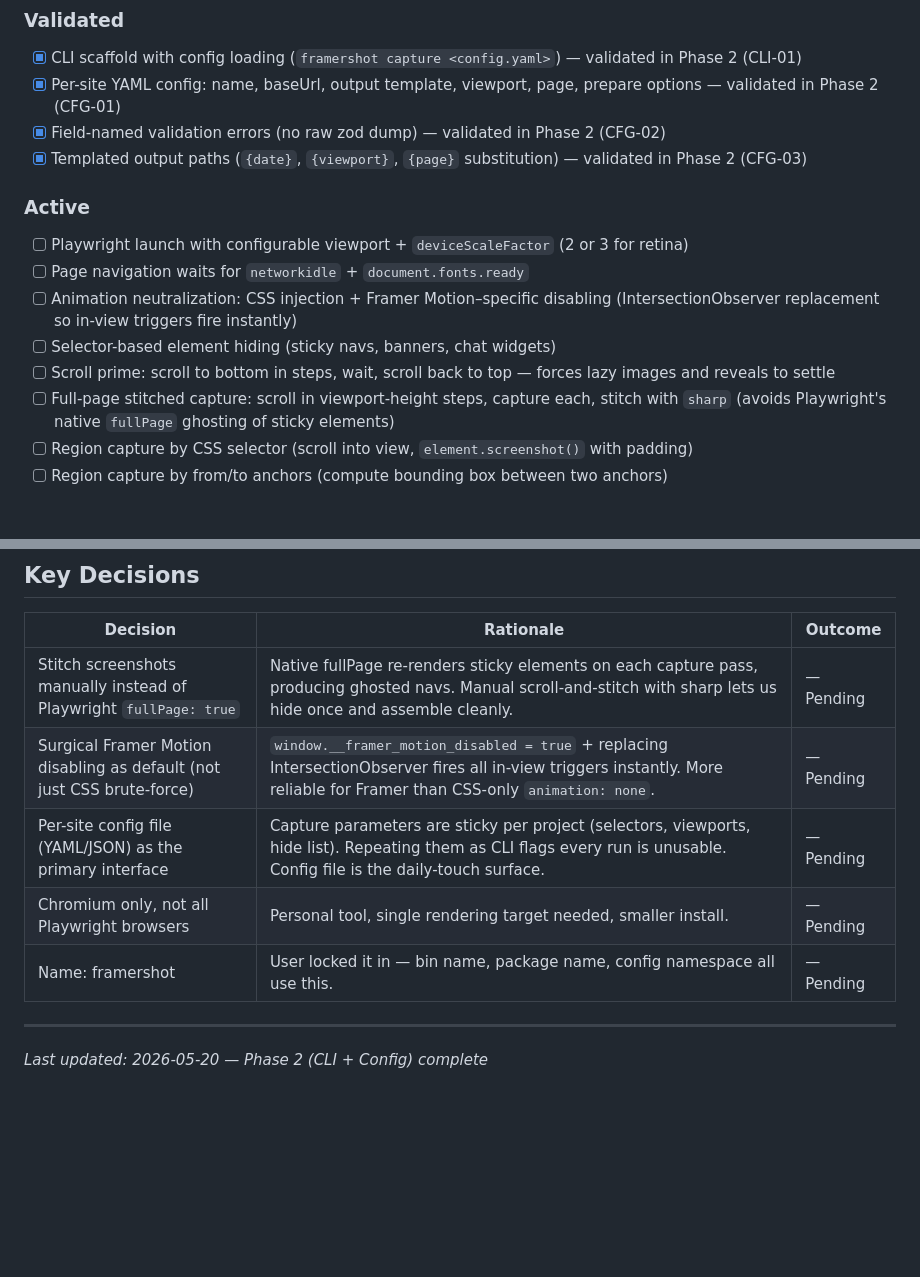
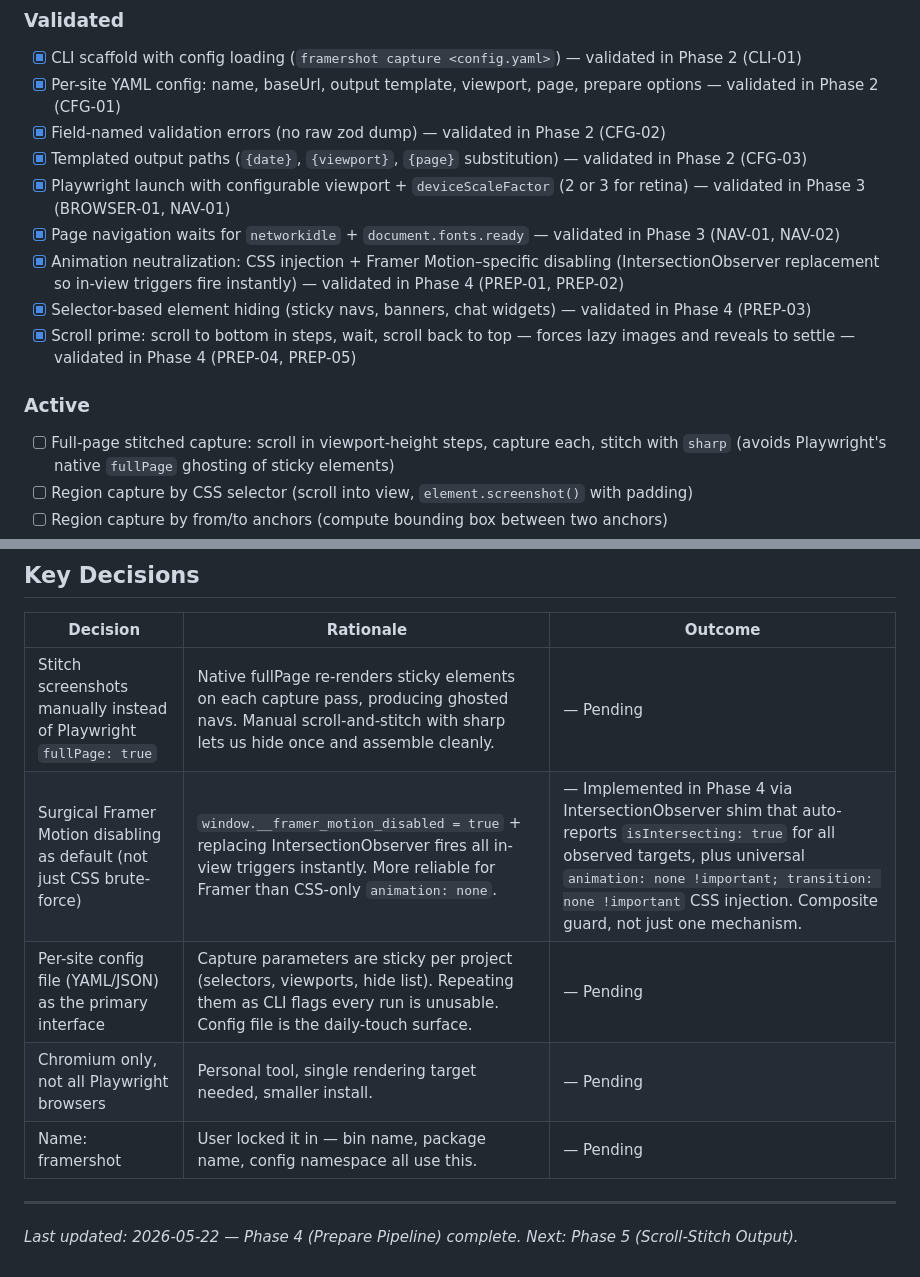
Before and after one commit to granqvistsanna-web/frameshot, a Markdown page: .planning/PROJECT.md, 2 parts joined by grey strips. GitHub-like rendering; blank space fills up the shorter version.

Commit message:
docs(phase-04): evolve PROJECT.md after phase completion

```diff
--- a/.planning/PROJECT.md
+++ b/.planning/PROJECT.md
@@ -16,13 +16,13 @@ Reliably capture clean, retina-quality screenshots of Framer sites without ghost
 - [x] Per-site YAML config: name, baseUrl, output template, viewport, page, prepare options — validated in Phase 2 (CFG-01)
 - [x] Field-named validation errors (no raw zod dump) — validated in Phase 2 (CFG-02)
 - [x] Templated output paths (`{date}`, `{viewport}`, `{page}` substitution) — validated in Phase 2 (CFG-03)
+- [x] Playwright launch with configurable viewport + `deviceScaleFactor` (2 or 3 for retina) — validated in Phase 3 (BROWSER-01, NAV-01)
+- [x] Page navigation waits for `networkidle` + `document.fonts.ready` — validated in Phase 3 (NAV-01, NAV-02)
+- [x] Animation neutralization: CSS injection + Framer Motion–specific disabling (IntersectionObserver replacement so in-view triggers fire instantly) — validated in Phase 4 (PREP-01, PREP-02)
+- [x] Selector-based element hiding (sticky navs, banners, chat widgets) — validated in Phase 4 (PREP-03)
+- [x] Scroll prime: scroll to bottom in steps, wait, scroll back to top — forces lazy images and reveals to settle — validated in Phase 4 (PREP-04, PREP-05)
 
 ### Active
-- [ ] Playwright launch with configurable viewport + `deviceScaleFactor` (2 or 3 for retina)
-- [ ] Page navigation waits for `networkidle` + `document.fonts.ready`
-- [ ] Animation neutralization: CSS injection + Framer Motion–specific disabling (IntersectionObserver replacement so in-view triggers fire instantly)
-- [ ] Selector-based element hiding (sticky navs, banners, chat widgets)
-- [ ] Scroll prime: scroll to bottom in steps, wait, scroll back to top — forces lazy images and reveals to settle
 - [ ] Full-page stitched capture: scroll in viewport-height steps, capture each, stitch with `sharp` (avoids Playwright's native `fullPage` ghosting of sticky elements)
 - [ ] Region capture by CSS selector (scroll into view, `element.screenshot()` with padding)
 - [ ] Region capture by from/to anchors (compute bounding box between two anchors)
@@ -61,10 +61,10 @@ Reliably capture clean, retina-quality screenshots of Framer sites without ghost
 | Decision | Rationale | Outcome |
 |----------|-----------|---------|
 | Stitch screenshots manually instead of Playwright `fullPage: true` | Native fullPage re-renders sticky elements on each capture pass, producing ghosted navs. Manual scroll-and-stitch with sharp lets us hide once and assemble cleanly. | — Pending |
-| Surgical Framer Motion disabling as default (not just CSS brute-force) | `window.__framer_motion_disabled = true` + replacing IntersectionObserver fires all in-view triggers instantly. More reliable for Framer than CSS-only `animation: none`. | — Pending |
+| Surgical Framer Motion disabling as default (not just CSS brute-force) | `window.__framer_motion_disabled = true` + replacing IntersectionObserver fires all in-view triggers instantly. More reliable for Framer than CSS-only `animation: none`. | — Implemented in Phase 4 via IntersectionObserver shim that auto-reports `isIntersecting: true` for all observed targets, plus universal `animation: none !important; transition: none !important` CSS injection. Composite guard, not just one mechanism. |
 | Per-site config file (YAML/JSON) as the primary interface | Capture parameters are sticky per project (selectors, viewports, hide list). Repeating them as CLI flags every run is unusable. Config file is the daily-touch surface. | — Pending |
 | Chromium only, not all Playwright browsers | Personal tool, single rendering target needed, smaller install. | — Pending |
 | Name: framershot | User locked it in — bin name, package name, config namespace all use this. | — Pending |
 
 ---
-*Last updated: 2026-05-20 — Phase 2 (CLI + Config) complete*
+*Last updated: 2026-05-22 — Phase 4 (Prepare Pipeline) complete. Next: Phase 5 (Scroll-Stitch Output).*
```
